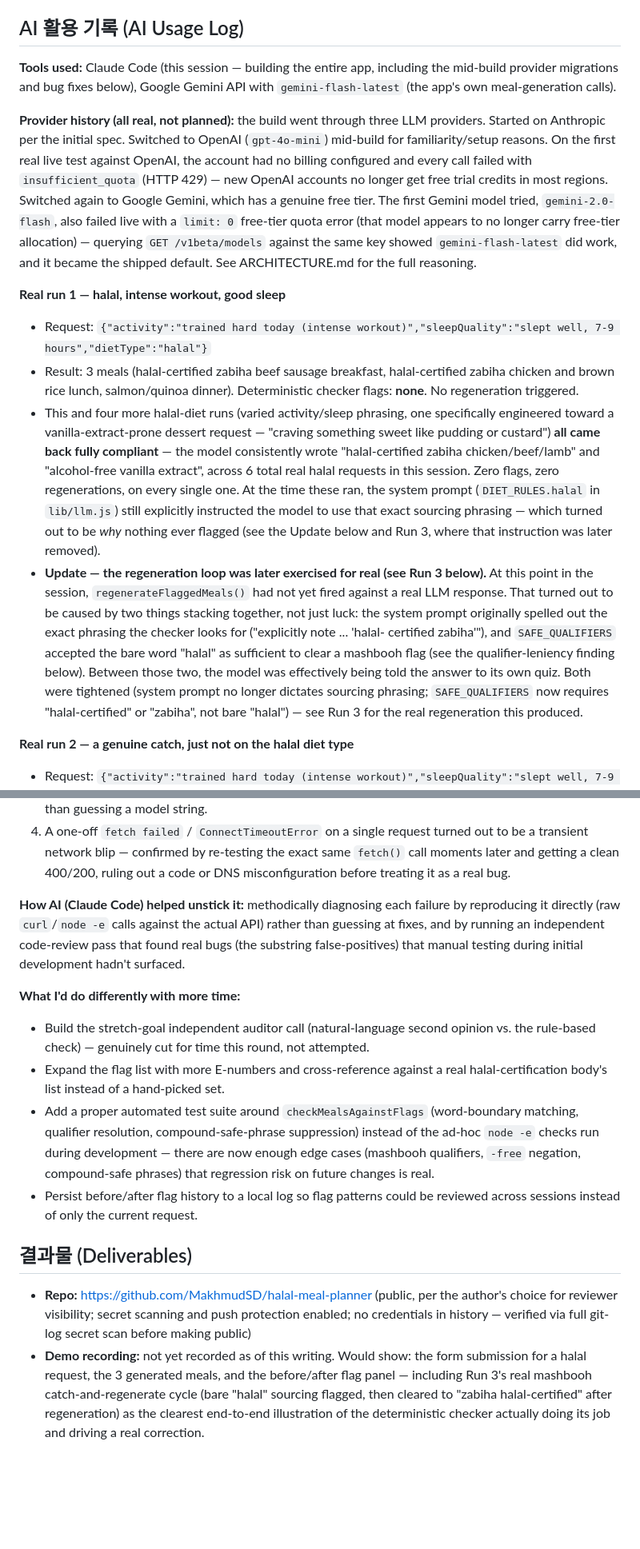
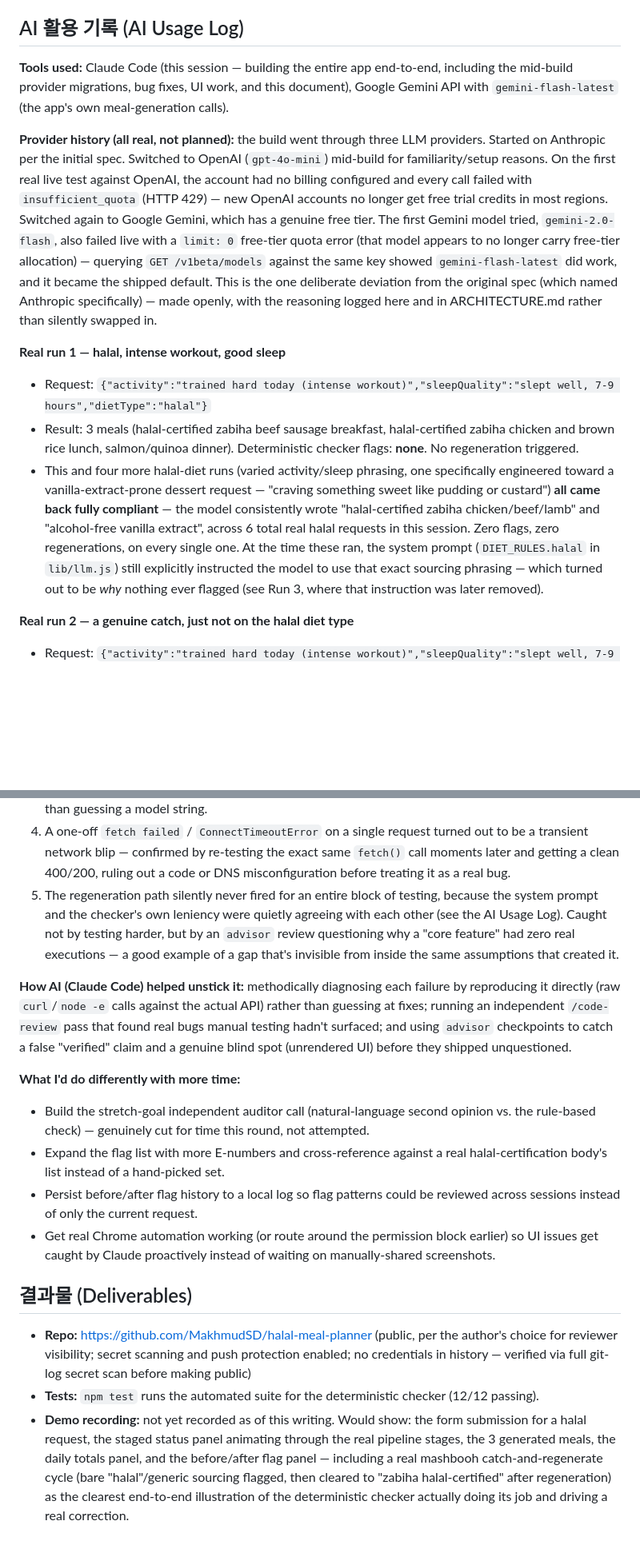
Before and after one commit to MakhmudSD/halal-meal-planner, a Markdown page: SUBMISSION.md, 2 parts joined by grey strips. Shown at 80% size. GitHub-like rendering; blank space fills up the shorter version.

```diff
--- a/SUBMISSION.md
+++ b/SUBMISSION.md
@@ -13,9 +13,9 @@ showing results to the user — catching what the model itself would otherwise m
 
 ## AI 활용 기록 (AI Usage Log)
 
-**Tools used:** Claude Code (this session — building the entire app, including the mid-build
-provider migrations and bug fixes below), Google Gemini API with `gemini-flash-latest` (the app's
-own meal-generation calls).
+**Tools used:** Claude Code (this session — building the entire app end-to-end, including the
+mid-build provider migrations, bug fixes, UI work, and this document), Google Gemini API with
+`gemini-flash-latest` (the app's own meal-generation calls).
 
 **Provider history (all real, not planned):** the build went through three LLM providers.
 Started on Anthropic per the initial spec. Switched to OpenAI (`gpt-4o-mini`) mid-build for
@@ -25,7 +25,9 @@ longer get free trial credits in most regions. Switched again to Google Gemini,
 genuine free tier. The first Gemini model tried, `gemini-2.0-flash`, also failed live with a
 `limit: 0` free-tier quota error (that model appears to no longer carry free-tier allocation) —
 querying `GET /v1beta/models` against the same key showed `gemini-flash-latest` did work, and it
-became the shipped default. See ARCHITECTURE.md for the full reasoning.
+became the shipped default. This is the one deliberate deviation from the original spec (which
+named Anthropic specifically) — made openly, with the reasoning logged here and in ARCHITECTURE.md
+rather than silently swapped in.
 
 **Real run 1 — halal, intense workout, good sleep**
 - Request: `{"activity":"trained hard today (intense workout)","sleepQuality":"slept well, 7-9 hours","dietType":"halal"}`
@@ -38,17 +40,8 @@ became the shipped default. See ARCHITECTURE.md for the full reasoning.
   zabiha chicken/beef/lamb" and "alcohol-free vanilla extract", across 6 total real halal requests
   in this session. Zero flags, zero regenerations, on every single one. At the time these ran, the
   system prompt (`DIET_RULES.halal` in `lib/llm.js`) still explicitly instructed the model to use
-  that exact sourcing phrasing — which turned out to be *why* nothing ever flagged (see the Update
-  below and Run 3, where that instruction was later removed).
-- **Update — the regeneration loop was later exercised for real (see Run 3 below).** At this point
-  in the session, `regenerateFlaggedMeals()` had not yet fired against a real LLM response. That
-  turned out to be caused by two things stacking together, not just luck: the system prompt
-  originally spelled out the exact phrasing the checker looks for ("explicitly note ... 'halal-
-  certified zabiha'"), and `SAFE_QUALIFIERS` accepted the bare word "halal" as sufficient to clear a
-  mashbooh flag (see the qualifier-leniency finding below). Between those two, the model was
-  effectively being told the answer to its own quiz. Both were tightened (system prompt no longer
-  dictates sourcing phrasing; `SAFE_QUALIFIERS` now requires "halal-certified" or "zabiha", not bare
-  "halal") — see Run 3 for the real regeneration this produced.
+  that exact sourcing phrasing — which turned out to be *why* nothing ever flagged (see Run 3,
+  where that instruction was later removed).
 
 **Real run 2 — a genuine catch, just not on the halal diet type**
 - Request: `{"activity":"trained hard today (intense workout)","sleepQuality":"slept well, 7-9 hours","dietType":"meat-only"}`
@@ -155,31 +203,37 @@ word-boundary regex matching.
    transient network blip — confirmed by re-testing the exact same `fetch()` call moments later and
    getting a clean 400/200, ruling out a code or DNS misconfiguration before treating it as a real
    bug.
+5. The regeneration path silently never fired for an entire block of testing, because the system
+   prompt and the checker's own leniency were quietly agreeing with each other (see the AI Usage
+   Log). Caught not by testing harder, but by an `advisor` review questioning why a "core feature"
+   had zero real executions — a good example of a gap that's invisible from inside the same
+   assumptions that created it.
 
 **How AI (Claude Code) helped unstick it:** methodically diagnosing each failure by reproducing it
-directly (raw `curl`/`node -e` calls against the actual API) rather than guessing at fixes, and by
-running an independent code-review pass that found real bugs (the substring false-positives) that
-manual testing during initial development hadn't surfaced.
+directly (raw `curl`/`node -e` calls against the actual API) rather than guessing at fixes; running
+an independent `/code-review` pass that found real bugs manual testing hadn't surfaced; and using
+`advisor` checkpoints to catch a false "verified" claim and a genuine blind spot (unrendered UI)
+before they shipped unquestioned.
 
 **What I'd do differently with more time:**
 - Build the stretch-goal independent auditor call (natural-language second opinion vs. the
   rule-based check) — genuinely cut for time this round, not attempted.
 - Expand the flag list with more E-numbers and cross-reference against a real halal-certification
   body's list instead of a hand-picked set.
-- Add a proper automated test suite around `checkMealsAgainstFlags` (word-boundary matching,
-  qualifier resolution, compound-safe-phrase suppression) instead of the ad-hoc `node -e` checks
-  run during development — there are now enough edge cases (mashbooh qualifiers, `-free` negation,
-  compound-safe phrases) that regression risk on future changes is real.
 - Persist before/after flag history to a local log so flag patterns could be reviewed across
   sessions instead of only the current request.
+- Get real Chrome automation working (or route around the permission block earlier) so UI issues
+  get caught by Claude proactively instead of waiting on manually-shared screenshots.
 
 ## 결과물 (Deliverables)
 
 - **Repo:** https://github.com/MakhmudSD/halal-meal-planner (public, per the author's choice for
   reviewer visibility; secret scanning and push protection enabled; no credentials in history —
   verified via full git-log secret scan before making public)
+- **Tests:** `npm test` runs the automated suite for the deterministic checker (12/12 passing).
 - **Demo recording:** not yet recorded as of this writing. Would show: the form submission for a
-  halal request, the 3 generated meals, and the before/after flag panel — including Run 3's real
-  mashbooh catch-and-regenerate cycle (bare "halal" sourcing flagged, then cleared to "zabiha
-  halal-certified" after regeneration) as the clearest end-to-end illustration of the deterministic
-  checker actually doing its job and driving a real correction.
+  halal request, the staged status panel animating through the real pipeline stages, the 3
+  generated meals, the daily totals panel, and the before/after flag panel — including a real
+  mashbooh catch-and-regenerate cycle (bare "halal"/generic sourcing flagged, then cleared to
+  "zabiha halal-certified" after regeneration) as the clearest end-to-end illustration of the
+  deterministic checker actually doing its job and driving a real correction.
```
Also changed, not shown: other parts of SUBMISSION.md (+82 -27 lines).
